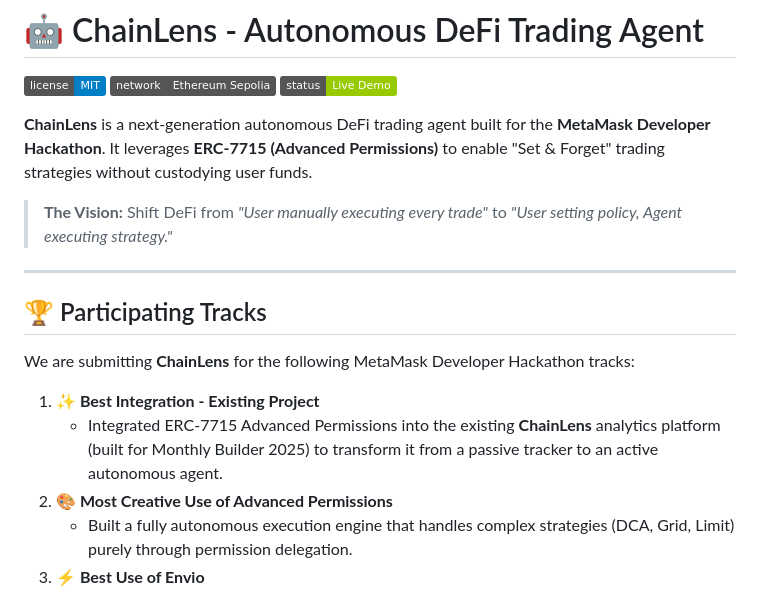
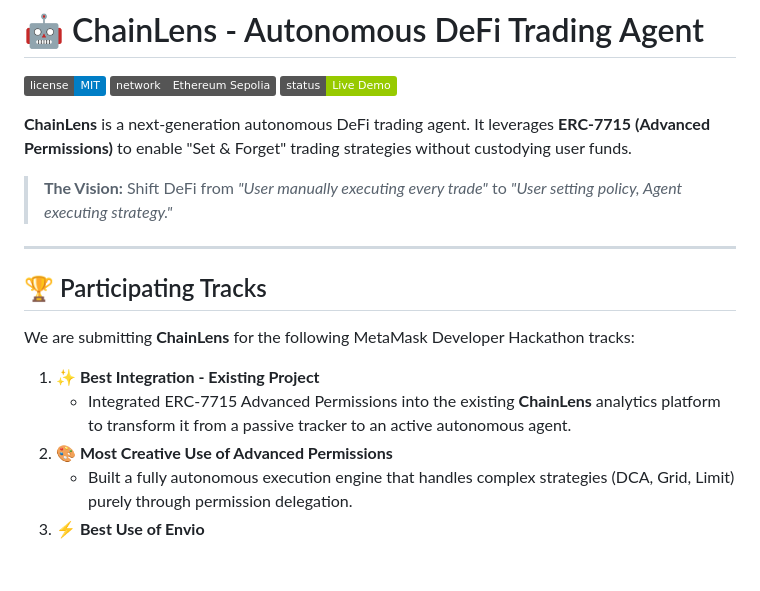
Before and after one commit to IrrhammCode/chainlens, a Markdown page: README.md, the part around the change. GitHub-like rendering; badges without logos; blank space fills up the shorter version.

```diff
--- a/README.md
+++ b/README.md
@@ -4,7 +4,7 @@
 ![Network](https://img.shields.io/badge/network-Ethereum%20Sepolia-grey)
 ![Status](https://img.shields.io/badge/status-Live%20Demo-green)
 
-**ChainLens** is a next-generation autonomous DeFi trading agent built for the **MetaMask Developer Hackathon**. It leverages **ERC-7715 (Advanced Permissions)** to enable "Set & Forget" trading strategies without custodying user funds.
+**ChainLens** is a next-generation autonomous DeFi trading agent. It leverages **ERC-7715 (Advanced Permissions)** to enable "Set & Forget" trading strategies without custodying user funds.
 
 > **The Vision:** Shift DeFi from *"User manually executing every trade"* to *"User setting policy, Agent executing strategy."*
 
@@ -15,7 +15,7 @@
 We are submitting **ChainLens** for the following MetaMask Developer Hackathon tracks:
 
 1.  **✨ Best Integration - Existing Project**
-    - Integrated ERC-7715 Advanced Permissions into the existing **ChainLens** analytics platform (built for Monthly Builder 2025) to transform it from a passive tracker to an active autonomous agent.
+    - Integrated ERC-7715 Advanced Permissions into the existing **ChainLens** analytics platform to transform it from a passive tracker to an active autonomous agent.
 2.  **🎨 Most Creative Use of Advanced Permissions**
     - Built a fully autonomous execution engine that handles complex strategies (DCA, Grid, Limit) purely through permission delegation.
 3.  **⚡ Best Use of Envio**
```
